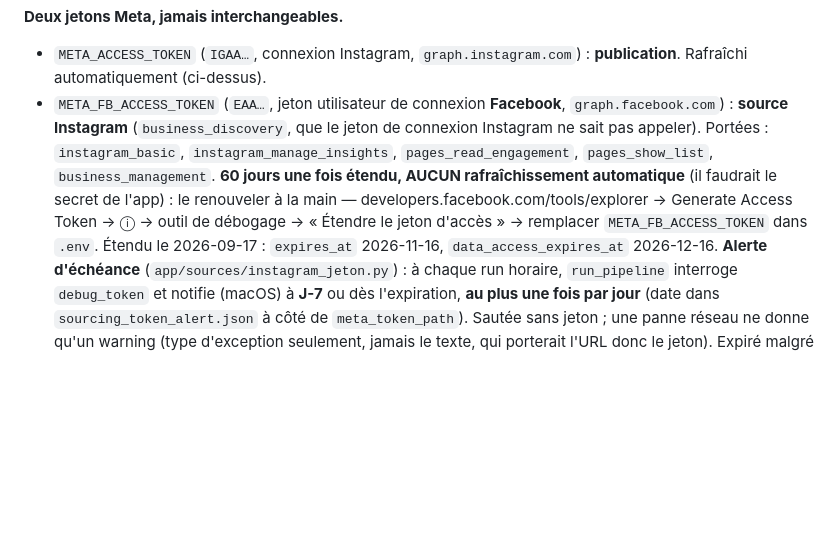
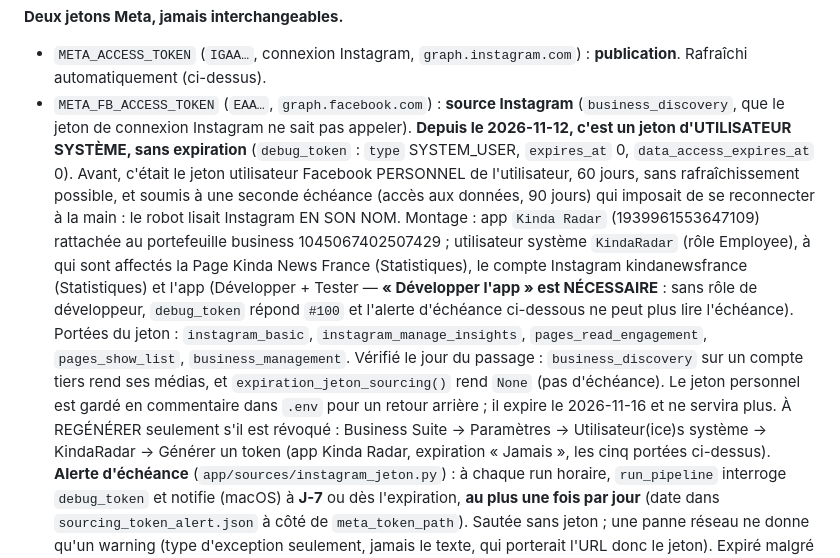
Before and after one commit to Hooriiiii/music-news-radar, a Markdown page: docs/reference/publication.md, the part around the change. Rendered like a GitHub page; blank space fills up the shorter version.

```diff
--- a/docs/reference/publication.md
+++ b/docs/reference/publication.md
@@ -26,16 +26,29 @@ testeurs, ce qui suffit. Jeton `IG…` de 60 jours, rafraîchi chaque semaine da
 **Deux jetons Meta, jamais interchangeables.**
 - `META_ACCESS_TOKEN` (`IGAA…`, connexion Instagram, `graph.instagram.com`) :
   **publication**. Rafraîchi automatiquement (ci-dessus).
-- `META_FB_ACCESS_TOKEN` (`EAA…`, jeton utilisateur de connexion **Facebook**,
-  `graph.facebook.com`) : **source Instagram** (`business_discovery`, que le jeton
-  de connexion Instagram ne sait pas appeler). Portées : `instagram_basic`,
+- `META_FB_ACCESS_TOKEN` (`EAA…`, `graph.facebook.com`) : **source Instagram**
+  (`business_discovery`, que le jeton de connexion Instagram ne sait pas
+  appeler). **Depuis le 2026-11-12, c'est un jeton d'UTILISATEUR SYSTÈME, sans
+  expiration** (`debug_token` : `type` SYSTEM_USER, `expires_at` 0,
+  `data_access_expires_at` 0). Avant, c'était le jeton utilisateur Facebook
+  PERSONNEL de l'utilisateur, 60 jours, sans rafraîchissement possible, et
+  soumis à une seconde échéance (accès aux données, 90 jours) qui imposait de
+  se reconnecter à la main : le robot lisait Instagram EN SON NOM.
+  Montage : app `Kinda Radar` (1939961553647109) rattachée au portefeuille
+  business 1045067402507429 ; utilisateur système `KindaRadar` (rôle
+  Employee), à qui sont affectés la Page Kinda News France (Statistiques), le
+  compte Instagram kindanewsfrance (Statistiques) et l'app (Développer + Tester
+  — **« Développer l'app » est NÉCESSAIRE** : sans rôle de développeur,
+  `debug_token` répond `#100` et l'alerte d'échéance ci-dessous ne peut plus
+  lire l'échéance). Portées du jeton : `instagram_basic`,
   `instagram_manage_insights`, `pages_read_engagement`, `pages_show_list`,
-  `business_management`. **60 jours une fois étendu, AUCUN rafraîchissement
-  automatique** (il faudrait le secret de l'app) : le renouveler à la main —
-  developers.facebook.com/tools/explorer → Generate Access Token → ⓘ → outil de
-  débogage → « Étendre le jeton d'accès » → remplacer `META_FB_ACCESS_TOKEN` dans
-  `.env`. Étendu le 2026-09-17 : `expires_at` 2026-11-16,
-  `data_access_expires_at` 2026-12-16.
+  `business_management`. Vérifié le jour du passage : `business_discovery`
+  sur un compte tiers rend ses médias, et `expiration_jeton_sourcing()` rend
+  `None` (pas d'échéance). Le jeton personnel est gardé en commentaire dans
+  `.env` pour un retour arrière ; il expire le 2026-11-16 et ne servira plus.
+  À REGÉNÉRER seulement s'il est révoqué : Business Suite → Paramètres →
+  Utilisateur(ice)s système → KindaRadar → Générer un token (app Kinda Radar,
+  expiration « Jamais », les cinq portées ci-dessus).
   **Alerte d'échéance** (`app/sources/instagram_jeton.py`) : à chaque run horaire,
   `run_pipeline` interroge `debug_token` et notifie (macOS) à **J-7** ou dès
   l'expiration, **au plus une fois par jour** (date dans
```
Also changed, not shown: docs/cahier-des-charges.md (added, +533 -0 lines).
